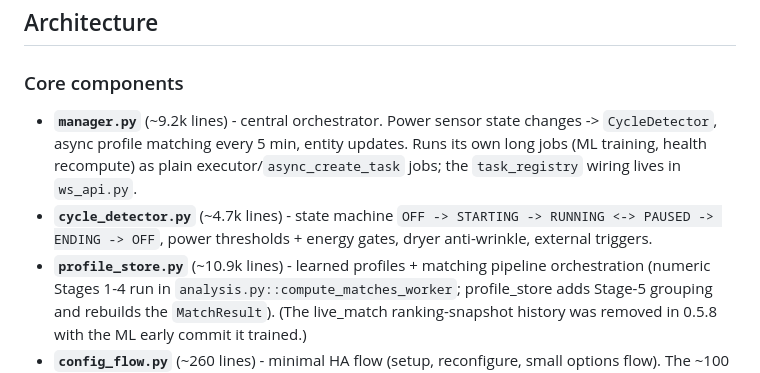
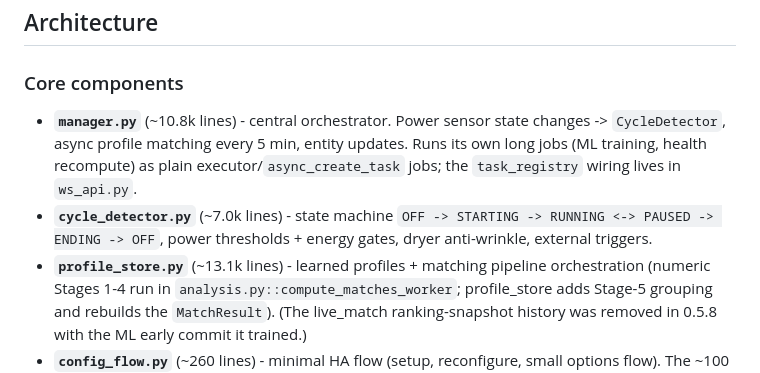
Before and after one commit to 3dg1luk43/ha_washdata, a Markdown page: CLAUDE.md, the part around the change. Rendered like a GitHub page.

```diff
--- a/CLAUDE.md
+++ b/CLAUDE.md
@@ -153,12 +153,12 @@ because the usual miss is rebuilding and then committing only the source. `--no-
 
 ### Core components
 
-- **`manager.py`** (~9.2k lines) - central orchestrator. Power sensor state changes -> `CycleDetector`,
+- **`manager.py`** (~10.8k lines) - central orchestrator. Power sensor state changes -> `CycleDetector`,
   async profile matching every 5 min, entity updates. Runs its own long jobs (ML training, health
   recompute) as plain executor/`async_create_task` jobs; the `task_registry` wiring lives in `ws_api.py`.
-- **`cycle_detector.py`** (~4.7k lines) - state machine `OFF -> STARTING -> RUNNING <-> PAUSED -> ENDING -> OFF`,
+- **`cycle_detector.py`** (~7.0k lines) - state machine `OFF -> STARTING -> RUNNING <-> PAUSED -> ENDING -> OFF`,
   power thresholds + energy gates, dryer anti-wrinkle, external triggers.
-- **`profile_store.py`** (~10.9k lines) - learned profiles + matching pipeline orchestration (numeric
+- **`profile_store.py`** (~13.1k lines) - learned profiles + matching pipeline orchestration (numeric
   Stages 1-4 run in `analysis.py::compute_matches_worker`; profile_store adds Stage-5 grouping and
   rebuilds the `MatchResult`). (The live_match ranking-snapshot history was removed in 0.5.8 with
   the ML early commit it trained.)
```
Also changed, not shown: CHANGELOG.md (+4 -1 lines).
